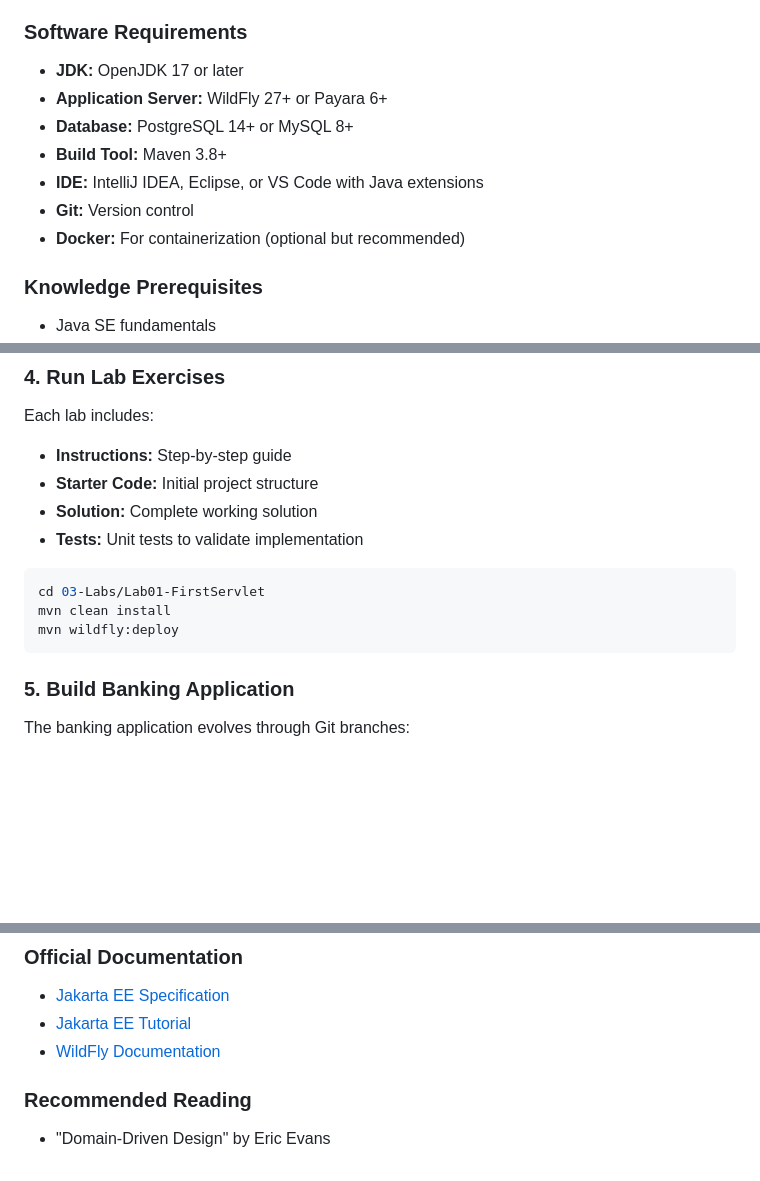
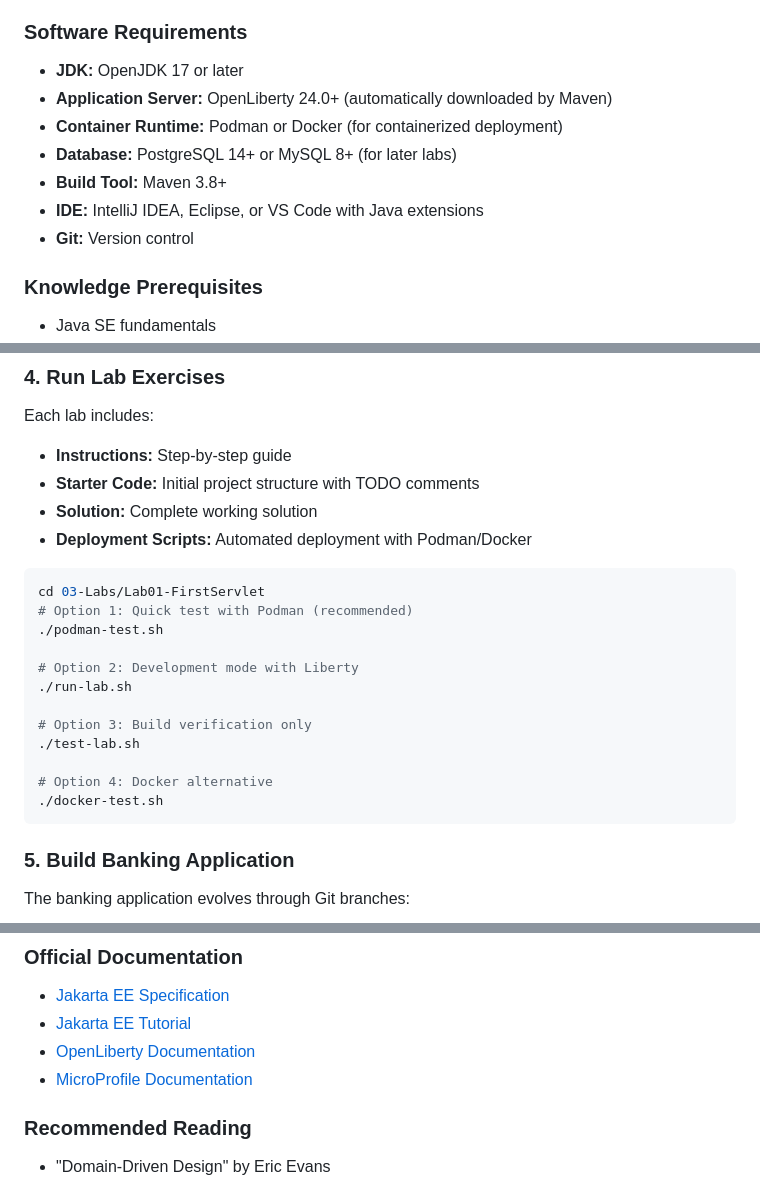
Before and after one commit to oplanson/esipe-javaee, a Markdown page: README.md, 3 parts joined by grey strips. Rendered like a GitHub page; blank space fills up the shorter version.

Commit message:
docs: Update README to reflect OpenLiberty and Podman/Docker deployment
- Replaced WildFly references with OpenLiberty
- Updated deployment instructions to use Podman/Docker scripts
- Added MicroProfile documentation link
- Clarified that OpenLiberty is automatically downloaded by Maven
- Updated lab execution examples with new deployment scripts

````diff
--- a/README.md
+++ b/README.md
@@ -99,12 +99,12 @@ esipe-javaee/
 
 ### Software Requirements
 - **JDK:** OpenJDK 17 or later
-- **Application Server:** WildFly 27+ or Payara 6+
-- **Database:** PostgreSQL 14+ or MySQL 8+
+- **Application Server:** OpenLiberty 24.0+ (automatically downloaded by Maven)
+- **Container Runtime:** Podman or Docker (for containerized deployment)
+- **Database:** PostgreSQL 14+ or MySQL 8+ (for later labs)
 - **Build Tool:** Maven 3.8+
 - **IDE:** IntelliJ IDEA, Eclipse, or VS Code with Java extensions
 - **Git:** Version control
-- **Docker:** For containerization (optional but recommended)
 
 ### Knowledge Prerequisites
 - Java SE fundamentals
@@ -166,14 +166,23 @@ pandoc 02-Lectures/01-intro-jakartaee.md -o slides/01-intro-jakartaee.pptx
 ### 4. Run Lab Exercises
 Each lab includes:
 - **Instructions:** Step-by-step guide
-- **Starter Code:** Initial project structure
+- **Starter Code:** Initial project structure with TODO comments
 - **Solution:** Complete working solution
-- **Tests:** Unit tests to validate implementation
+- **Deployment Scripts:** Automated deployment with Podman/Docker
 
 ```bash
 cd 03-Labs/Lab01-FirstServlet
-mvn clean install
-mvn wildfly:deploy
+# Option 1: Quick test with Podman (recommended)
+./podman-test.sh
+
+# Option 2: Development mode with Liberty
+./run-lab.sh
+
+# Option 3: Build verification only
+./test-lab.sh
+
+# Option 4: Docker alternative
+./docker-test.sh
 ```
 
 ### 5. Build Banking Application
@@ -281,7 +290,8 @@ Each lab follows this structure:
 ### Official Documentation
 - [Jakarta EE Specification](https://jakarta.ee/specifications/)
 - [Jakarta EE Tutorial](https://eclipse-ee4j.github.io/jakartaee-tutorial/)
-- [WildFly Documentation](https://docs.wildfly.org/)
+- [OpenLiberty Documentation](https://openliberty.io/docs/)
+- [MicroProfile Documentation](https://microprofile.io/)
 
 ### Recommended Reading
 - "Domain-Driven Design" by Eric Evans
````
